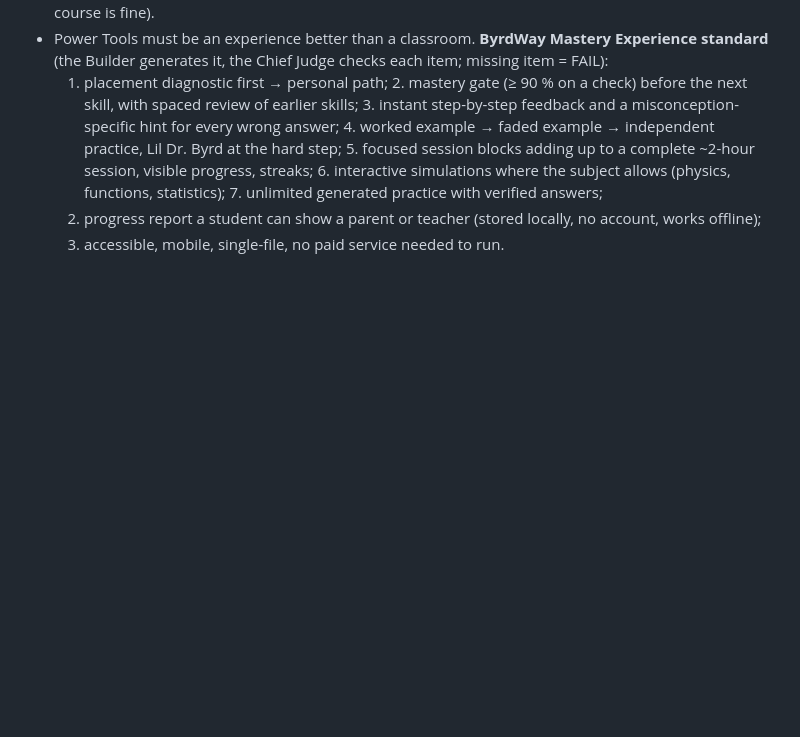
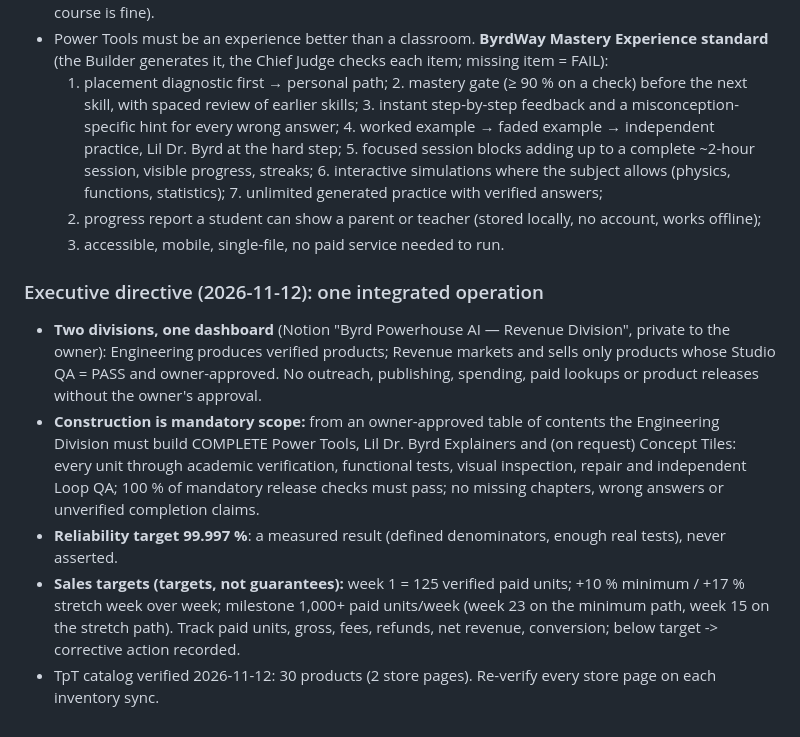
Before and after one commit to rogemaxi/rogemaxi, a Markdown page: ByrdWay_Product_Studio/CLAUDE.md, the part around the change. GitHub-like rendering; blank space fills up the shorter version.

Commit message:
CLAUDE.md: executive directive - integrated divisions, construction scope, measured reliability, sales targets
Co-Authored-By: Claude Opus 5.5 <noreply@anthropic.com>
Claude-Session: https://claude.ai/code/session_01CZ4YgsEq3oMR3X61ei1tMy

```diff
--- a/ByrdWay_Product_Studio/CLAUDE.md
+++ b/ByrdWay_Product_Studio/CLAUDE.md
@@ -89,3 +89,17 @@ Fix before commercial use: Jordan logo on the mascot's sneakers; Bentley-like wi
   the subject allows (physics, functions, statistics); 7. unlimited generated practice with verified answers;
   8. progress report a student can show a parent or teacher (stored locally, no account, works offline);
   9. accessible, mobile, single-file, no paid service needed to run.
+
+### Executive directive (2026-11-12): one integrated operation
+- **Two divisions, one dashboard** (Notion "Byrd Powerhouse AI — Revenue Division", private to the owner): Engineering
+  produces verified products; Revenue markets and sells only products whose Studio QA = PASS and owner-approved.
+  No outreach, publishing, spending, paid lookups or product releases without the owner's approval.
+- **Construction is mandatory scope:** from an owner-approved table of contents the Engineering Division must build
+  COMPLETE Power Tools, Lil Dr. Byrd Explainers and (on request) Concept Tiles: every unit through academic
+  verification, functional tests, visual inspection, repair and independent Loop QA; 100 % of mandatory release
+  checks must pass; no missing chapters, wrong answers or unverified completion claims.
+- **Reliability target 99.997 %**: a measured result (defined denominators, enough real tests), never asserted.
+- **Sales targets (targets, not guarantees):** week 1 = 125 verified paid units; +10 % minimum / +17 % stretch
+  week over week; milestone 1,000+ paid units/week (week 23 on the minimum path, week 15 on the stretch path).
+  Track paid units, gross, fees, refunds, net revenue, conversion; below target -> corrective action recorded.
+- TpT catalog verified 2026-11-12: 30 products (2 store pages). Re-verify every store page on each inventory sync.
```
